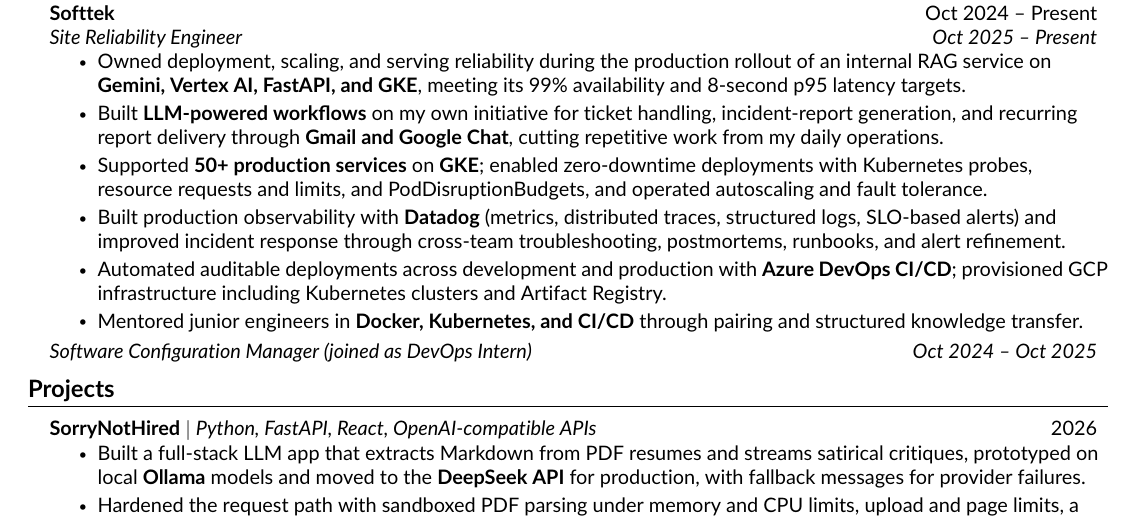
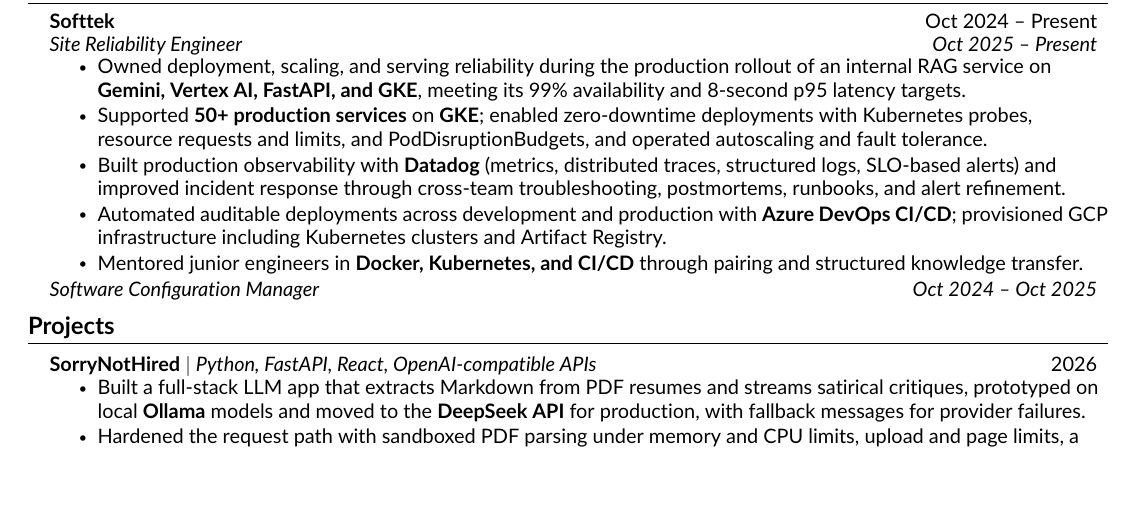
Before and after one commit to DanteDeLordran/DanteDeLordran, a LaTeX document (src/main.tex, which reads src/components/experience.tex): part of page 1 of 2 before the commit and part of the page after it, cut so that both start at the same text, the shorter picture padded with empty space. Compiled offline with pdfLaTeX.

Commit message:
docs(cv): add hidden Darsaras entry and trim Softtek experience
Add a commented-out, high-level Darsaras co-founder entry (Ghouldesk AI, Evepico) to enable after incorporation. Remove the LLM workflows bullet and drop the intern note from the Software Configuration Manager title.

```diff
--- a/src/components/experience.tex
+++ b/src/components/experience.tex
@@ -2,16 +2,25 @@
 
 \section{Experience}
 \resumeSubHeadingListStart
+% --- DARSARAS: uncomment after incorporation (target end of Nov 2026) ---
+% NOTE: this likely pushes the CV past one page; trim the Vehicle Plate project when enabling.
+    % \resumeSubheading
+    % {Darsaras}{Jul 2026 -- Present}
+    % {Co-founder \& Engineering Lead}{\href{https://darsaras.com}{darsaras.com}}
+    % \resumeItemListStart
+    %     \resumeItem{Co-founded a software startup and lead engineering, from architecture and product development to delivery and engineering practices.}
+    %     \resumeItem{\textbf{\href{https://ghouldesk.ai}{Ghouldesk AI}} -- An AI-powered IT service desk platform for businesses.}
+    %     \resumeItem{\textbf{\href{https://evepico.com}{Evepico}} -- An event-services marketplace for Mexico, available on web and mobile; in private beta.}
+    % \resumeItemListEnd
     \resumeSubheading
     {Softtek}{Oct 2024 -- Present}
     {Site Reliability Engineer}{Oct 2025 -- Present}
     \resumeItemListStart
         \resumeItem{Owned deployment, scaling, and serving reliability during the production rollout of an internal RAG service on \textbf{Gemini, Vertex AI, FastAPI, and GKE}, meeting its 99\% availability and 8-second p95 latency targets.}
-        \resumeItem{Built \textbf{LLM-powered workflows} on my own initiative for ticket handling, incident-report generation, and recurring report delivery through \textbf{Gmail and Google Chat}, cutting repetitive work from my daily operations.}
         \resumeItem{Supported \textbf{50+ production services} on \textbf{GKE}; enabled zero-downtime deployments with Kubernetes probes, resource requests and limits, and PodDisruptionBudgets, and operated autoscaling and fault tolerance.}
         \resumeItem{Built production observability with \textbf{Datadog} (metrics, distributed traces, structured logs, SLO-based alerts) and improved incident response through cross-team troubleshooting, postmortems, runbooks, and alert refinement.}
         \resumeItem{Automated auditable deployments across development and production with \textbf{Azure DevOps CI/CD}; provisioned GCP infrastructure including Kubernetes clusters and Artifact Registry.}
         \resumeItem{Mentored junior engineers in \textbf{Docker, Kubernetes, and CI/CD} through pairing and structured knowledge transfer.}
     \resumeItemListEnd
-    \resumeSubSubheading{Software Configuration Manager (joined as DevOps Intern)}{Oct 2024 -- Oct 2025}
+    \resumeSubSubheading{Software Configuration Manager}{Oct 2024 -- Oct 2025}
 \resumeSubHeadingListEnd
```
